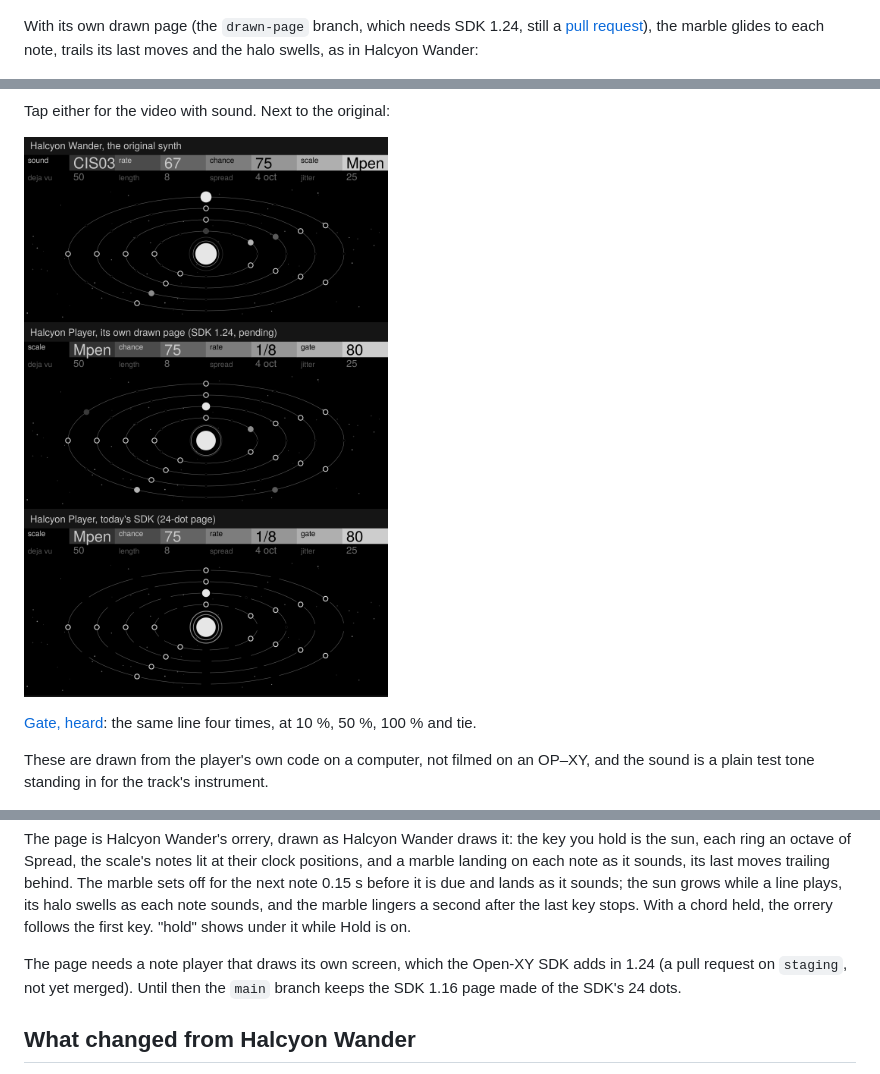
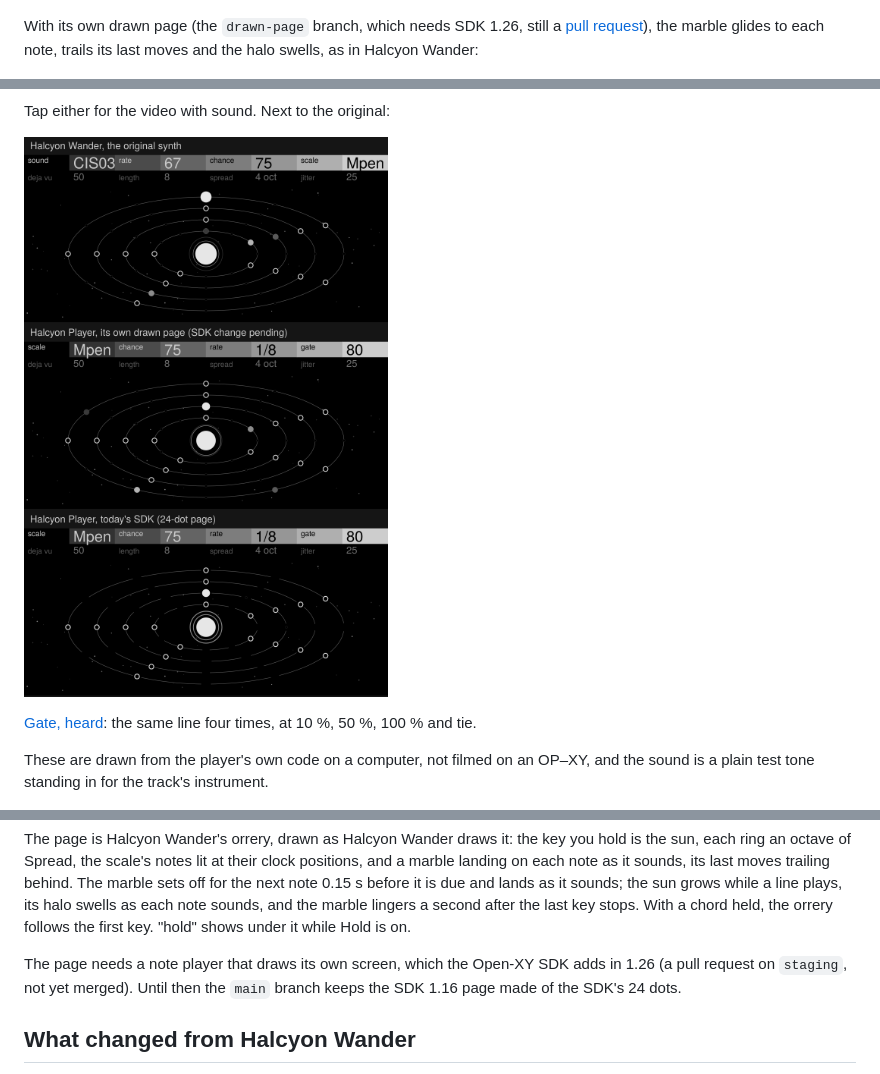
Before and after one commit to akadanieljoshua/Halcyon-Player, a Markdown page: README.md, 3 parts joined by grey strips. Rendered like a GitHub page; pictures changed too: media/compare.png.

Commit message:
Drawn page: SDK 1.26, the number the pull request now takes
Co-Authored-By: Claude Opus 5.5 <noreply@anthropic.com>
Claude-Session: https://claude.ai/code/session_014U9U8bQwkf8Pahy3a7LogM

```diff
--- a/README.md
+++ b/README.md
@@ -17,7 +17,7 @@ On today's SDK (the `main` branch), the page is built from the player page's 24
 
 [![Halcyon Player on the 24-dot page: the marble jumps from note to note](media/dot-page.gif)](media/dot-page.mp4)
 
-With its own drawn page (the `drawn-page` branch, which needs SDK 1.24, still a
+With its own drawn page (the `drawn-page` branch, which needs SDK 1.26, still a
 [pull request](https://github.com/etcetc000/open-xy/pull/578)), the marble glides
 to each note, trails its last moves and the halo swells, as in Halcyon Wander:
 
@@ -75,7 +75,7 @@ With a chord held, the orrery follows the first key. "hold" shows under it while
 Hold is on.
 
 The page needs a note player that draws its own screen, which the Open-XY SDK
-adds in 1.24 (a pull request on `staging`, not yet merged). Until then the
+adds in 1.26 (a pull request on `staging`, not yet merged). Until then the
 `main` branch keeps the SDK 1.16 page made of the SDK's 24 dots.
 
 ## What changed from Halcyon Wander
```
Also changed, not shown: other parts of README.md (+1 -1 lines), 5 other files.
